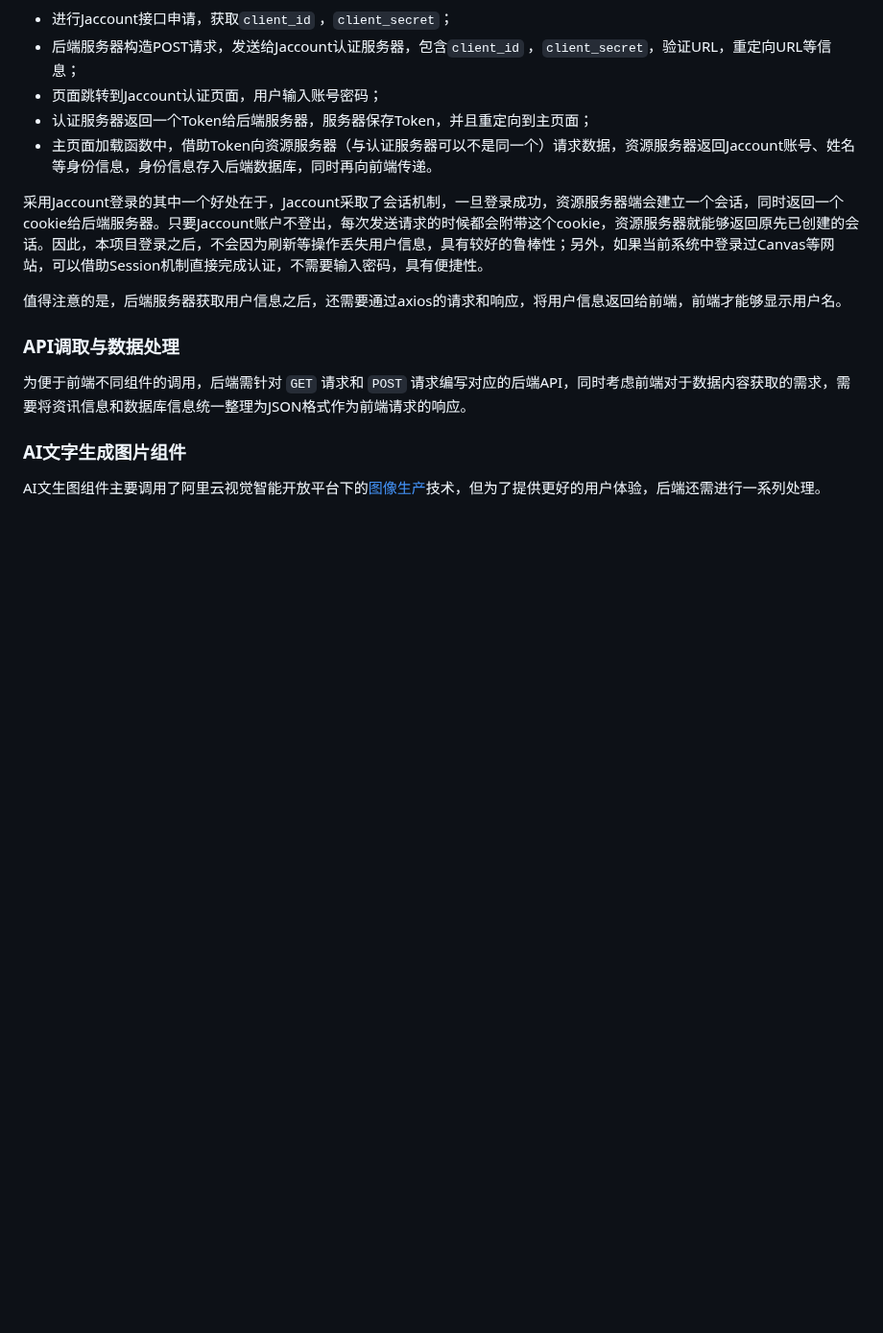
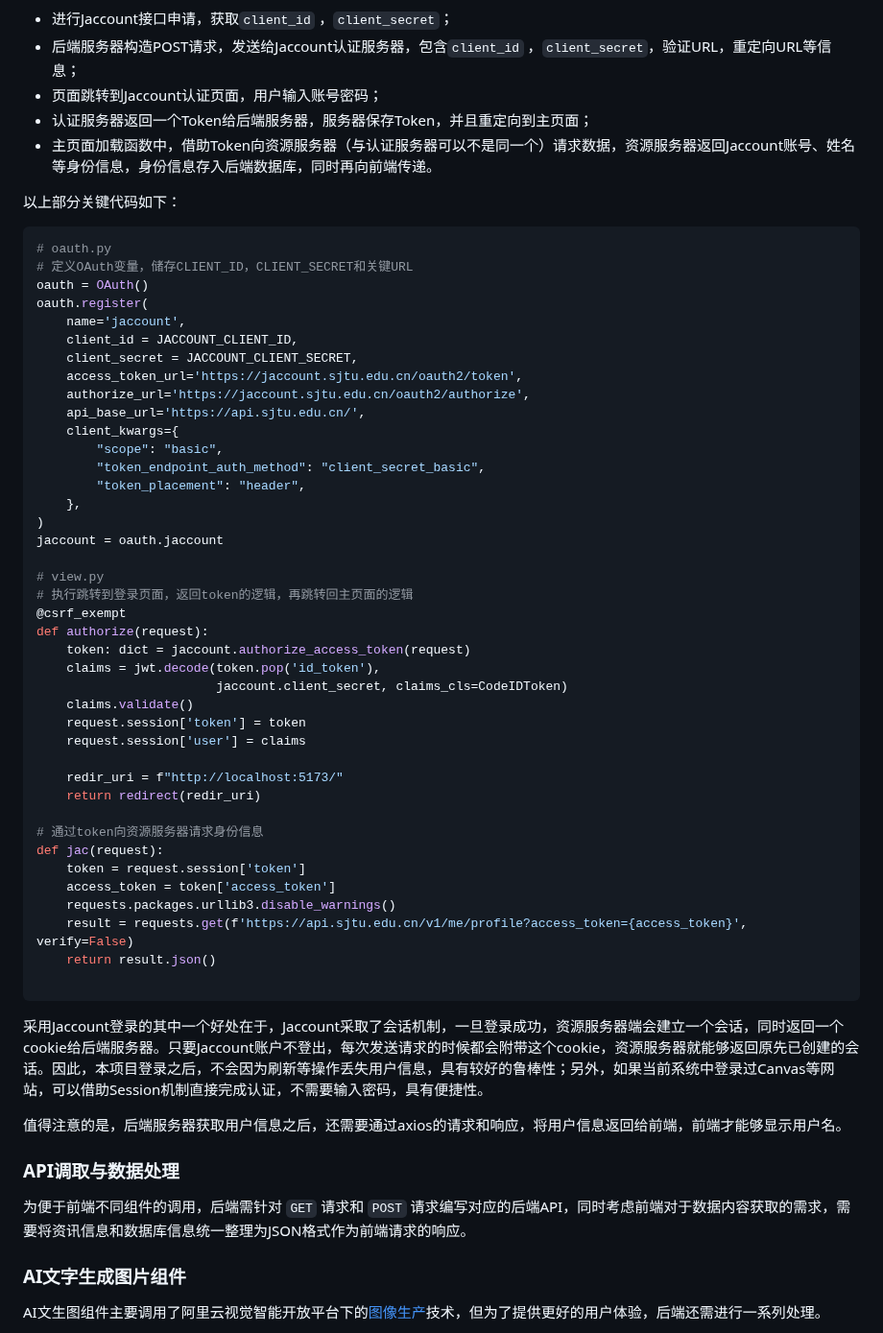
Before and after one commit to young1881/SJTUer, a Markdown page: 设计文档.md, the part around one of its changes. Shown at 96% size. Rendered like a GitHub page; blank space fills up the shorter version.

````diff
--- a/设计文档.md
+++ b/设计文档.md
@@ -90,6 +128,51 @@ Jaccount登录的整体流程如下所示：
 - 页面跳转到Jaccount认证页面，用户输入账号密码；
 - 认证服务器返回一个Token给后端服务器，服务器保存Token，并且重定向到主页面；
 - 主页面加载函数中，借助Token向资源服务器（与认证服务器可以不是同一个）请求数据，资源服务器返回Jaccount账号、姓名等身份信息，身份信息存入后端数据库，同时再向前端传递。
+
+以上部分关键代码如下：
+
+```python
+# oauth.py
+# 定义OAuth变量，储存CLIENT_ID，CLIENT_SECRET和关键URL
+oauth = OAuth()
+oauth.register(
+    name='jaccount',
+    client_id = JACCOUNT_CLIENT_ID,
+    client_secret = JACCOUNT_CLIENT_SECRET,
+    access_token_url='https://jaccount.sjtu.edu.cn/oauth2/token',
+    authorize_url='https://jaccount.sjtu.edu.cn/oauth2/authorize',
+    api_base_url='https://api.sjtu.edu.cn/',
+    client_kwargs={
+        "scope": "basic",
+        "token_endpoint_auth_method": "client_secret_basic",
+        "token_placement": "header",
+    },
+)
+jaccount = oauth.jaccount
+
+# view.py
+# 执行跳转到登录页面，返回token的逻辑，再跳转回主页面的逻辑
+@csrf_exempt
+def authorize(request):
+    token: dict = jaccount.authorize_access_token(request)
+    claims = jwt.decode(token.pop('id_token'),
+                        jaccount.client_secret, claims_cls=CodeIDToken)
+    claims.validate()
+    request.session['token'] = token
+    request.session['user'] = claims
+
+    redir_uri = f"http://localhost:5173/"
+    return redirect(redir_uri)
+
+# 通过token向资源服务器请求身份信息
+def jac(request):
+    token = request.session['token']
+    access_token = token['access_token']
+    requests.packages.urllib3.disable_warnings()
+    result = requests.get(f'https://api.sjtu.edu.cn/v1/me/profile?access_token={access_token}', verify=False)
+    return result.json()
+
+```
 
 采用Jaccount登录的其中一个好处在于，Jaccount采取了会话机制，一旦登录成功，资源服务器端会建立一个会话，同时返回一个cookie给后端服务器。只要Jaccount账户不登出，每次发送请求的时候都会附带这个cookie，资源服务器就能够返回原先已创建的会话。因此，本项目登录之后，不会因为刷新等操作丢失用户信息，具有较好的鲁棒性；另外，如果当前系统中登录过Canvas等网站，可以借助Session机制直接完成认证，不需要输入密码，具有便捷性。
 
````
Also changed, not shown: other parts of 设计文档.md (+38 -0 lines).
